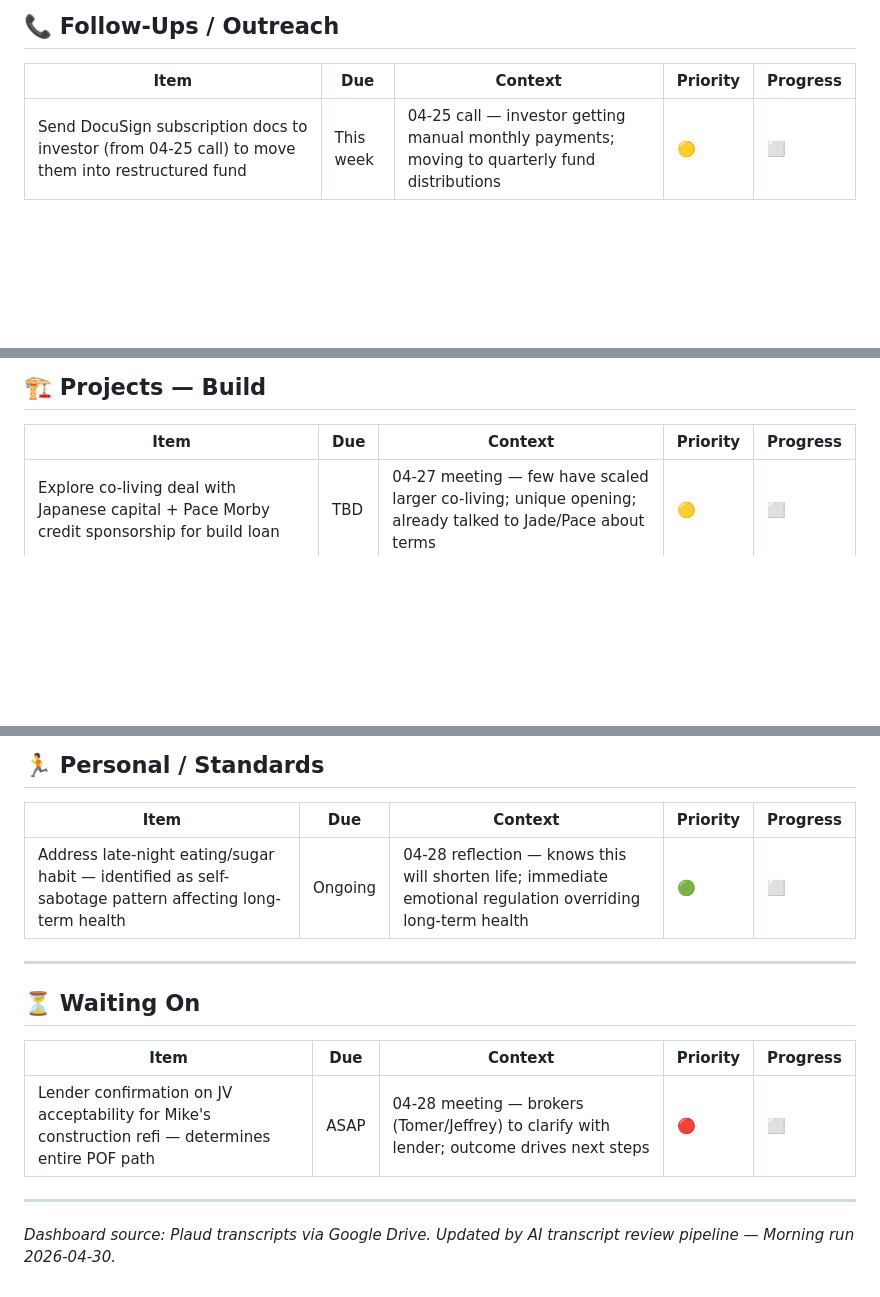
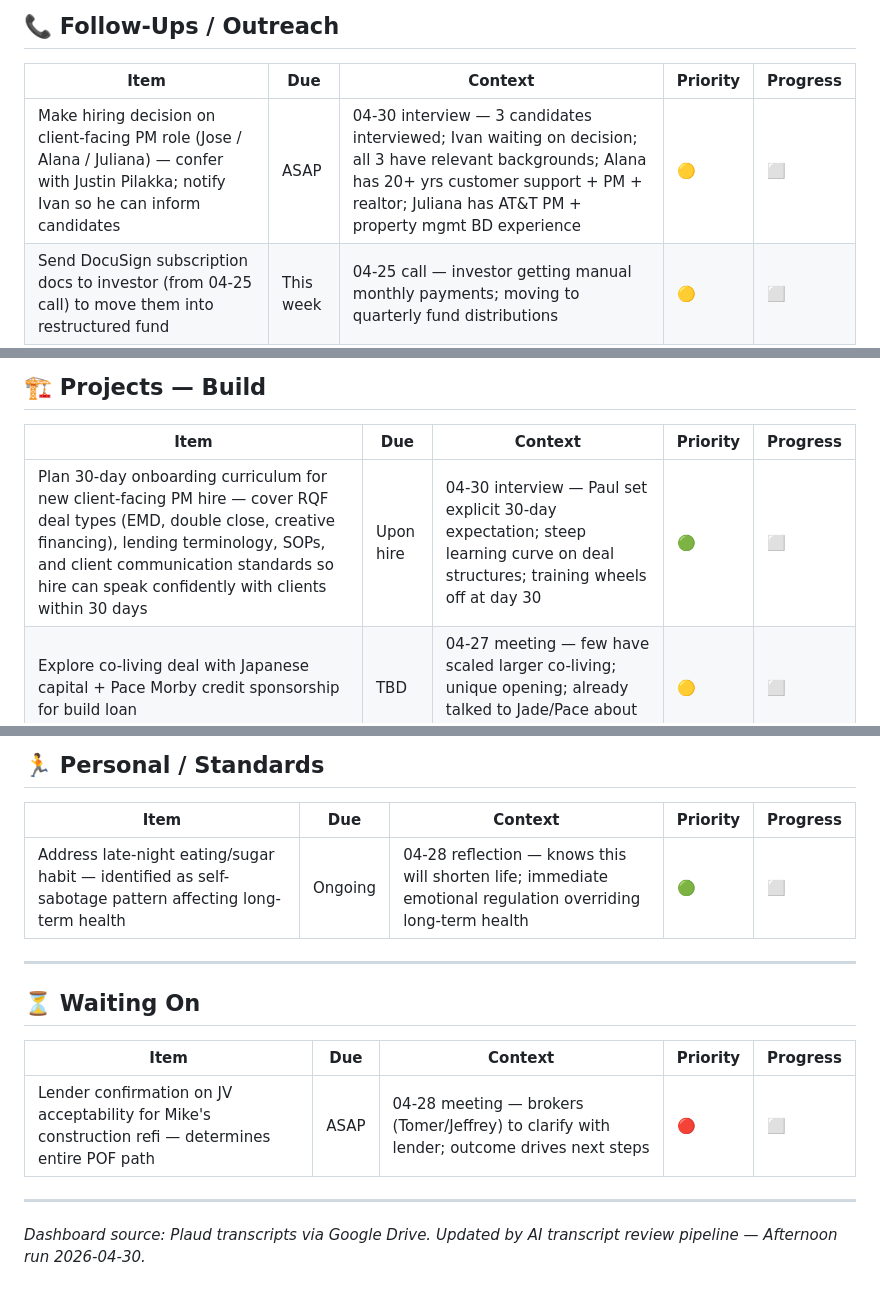
Before and after one commit to pmartbrown/dashboard, a Markdown page: todo.md, 3 parts joined by grey strips. Rendered like a GitHub page; blank space fills up the shorter version.

Commit message:
Update todo.md — Afternoon transcript review 2026-04-30

```diff
--- a/todo.md
+++ b/todo.md
@@ -17,7 +17,8 @@
 ## 📞 Follow-Ups / Outreach
 
 | Item | Due | Context | Priority | Progress |
-|------|-----|---------|----------|---------|
+|------|-----|---------|----------|----------|
+| Make hiring decision on client-facing PM role (Jose / Alana / Juliana) — confer with Justin Pilakka; notify Ivan so he can inform candidates | ASAP | 04-30 interview — 3 candidates interviewed; Ivan waiting on decision; all 3 have relevant backgrounds; Alana has 20+ yrs customer support + PM + realtor; Juliana has AT&T PM + property mgmt BD experience | 🟡 | ⬜ |
 | Send DocuSign subscription docs to investor (from 04-25 call) to move them into restructured fund | This week | 04-25 call — investor getting manual monthly payments; moving to quarterly fund distributions | 🟡 | ⬜ |
 | Research legal structure for Japanese investors to participate in fund without US tax impact | TBD | Multiple calls — Japan capital interest high; legal/regulatory hurdle needs solving | 🟡 | ⬜ |
 | Figure out FX hedging strategy (JPY/USD) for Japanese investors | TBD | 04-25 call — 12% return could be wiped out by FX loss if no hedge; research options | 🟡 | ⬜ |
@@ -29,7 +30,8 @@
 ## 🏗️ Projects — Build
 
 | Item | Due | Context | Priority | Progress |
-|------|-----|---------|----------|---------|
+|------|-----|---------|----------|----------|
+| Plan 30-day onboarding curriculum for new client-facing PM hire — cover RQF deal types (EMD, double close, creative financing), lending terminology, SOPs, and client communication standards so hire can speak confidently with clients within 30 days | Upon hire | 04-30 interview — Paul set explicit 30-day expectation; steep learning curve on deal structures; training wheels off at day 30 | 🟢 | ⬜ |
 | Explore co-living deal with Japanese capital + Pace Morby credit sponsorship for build loan | TBD | 04-27 meeting — few have scaled larger co-living; unique opening; already talked to Jade/Pace about terms | 🟡 | ⬜ |
 | Teach Morbi Method semester as lender (different angle from buyer perspective) — reach out to Ashley Mason for guidance | TBD | 04-27 meeting — Ashley has done 3 semesters (101/201/301); model attracts land, capital, audiences | 🟢 | ⬜ |
 
@@ -58,7 +60,7 @@
 ## 🏃 Personal / Standards
 
 | Item | Due | Context | Priority | Progress |
-|------|-----|---------|----------|---------|
+|------|-----|---------|----------|----------|
 | Address late-night eating/sugar habit — identified as self-sabotage pattern affecting long-term health | Ongoing | 04-28 reflection — knows this will shorten life; immediate emotional regulation overriding long-term health | 🟢 | ⬜ |
 
 ---
@@ -66,8 +68,8 @@
 ## ⏳ Waiting On
 
 | Item | Due | Context | Priority | Progress |
-|------|-----|---------|----------|---------|
+|------|-----|---------|----------|----------|
 | Lender confirmation on JV acceptability for Mike's construction refi — determines entire POF path | ASAP | 04-28 meeting — brokers (Tomer/Jeffrey) to clarify with lender; outcome drives next steps | 🔴 | ⬜ |
 
 ---
-*Dashboard source: Plaud transcripts via Google Drive. Updated by AI transcript review pipeline — Morning run 2026-04-30.*
+*Dashboard source: Plaud transcripts via Google Drive. Updated by AI transcript review pipeline — Afternoon run 2026-04-30.*
```
Also changed, not shown: other parts of todo.md (+3 -3 lines).
